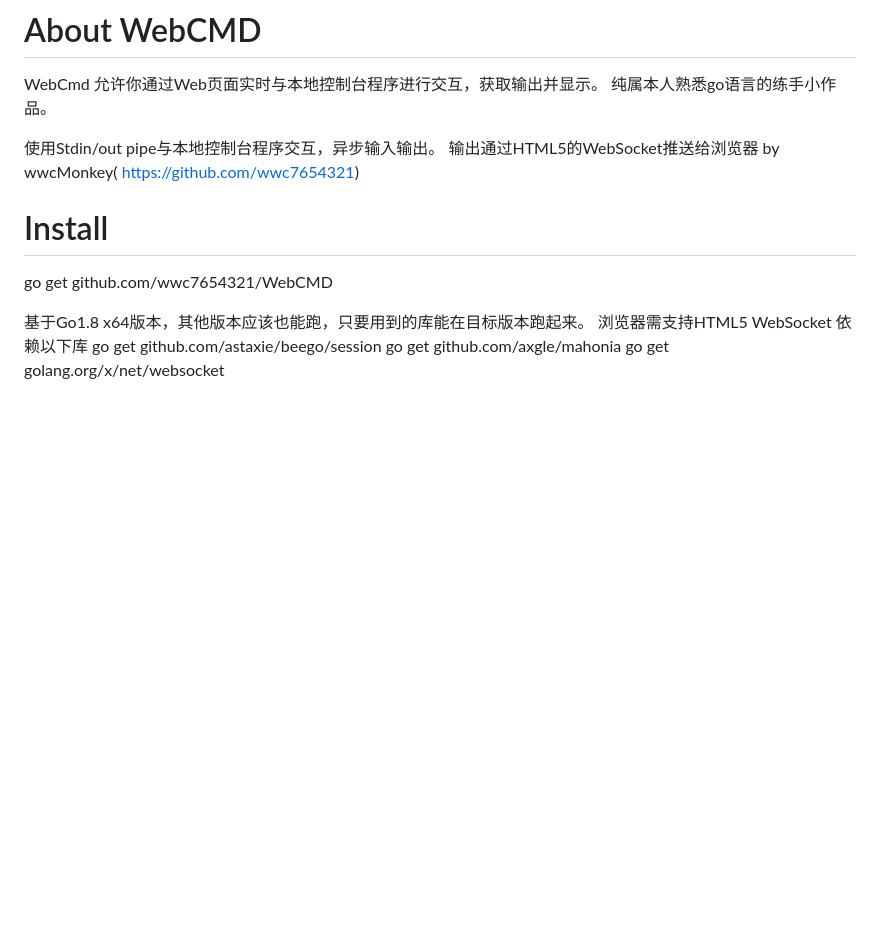
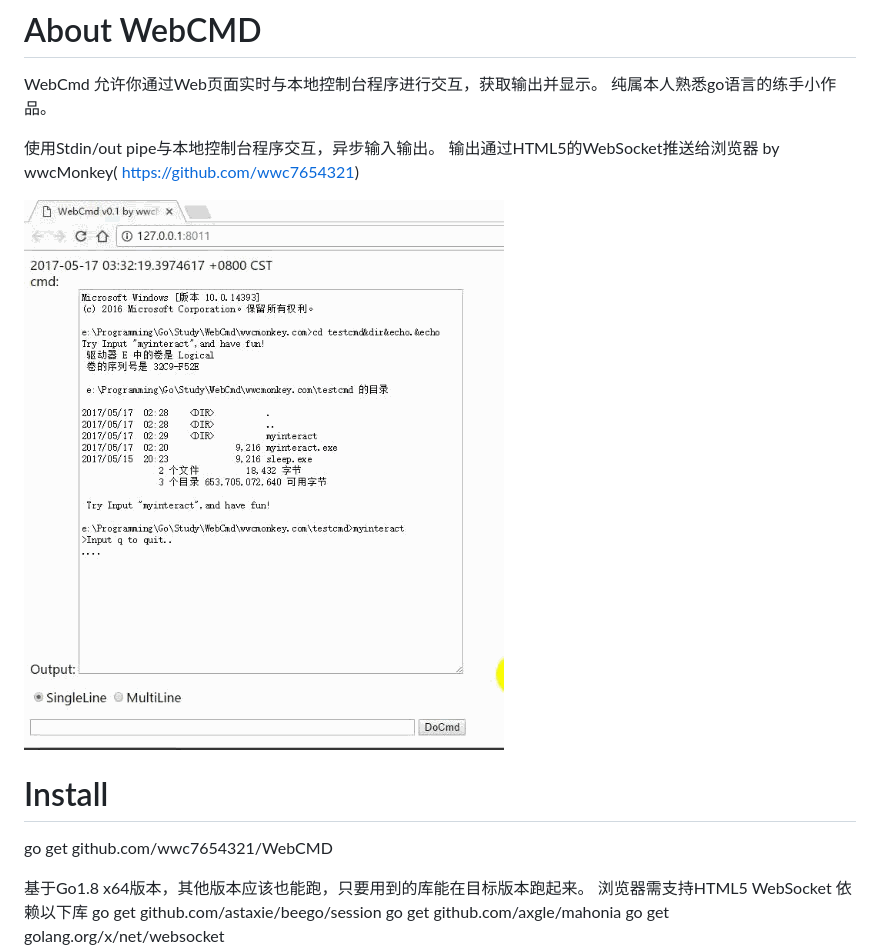
Before and after one commit to wwc7654321/WebCMD, a Markdown page: readme.md, the part around the change. GitHub-like rendering; pictures changed too: image/demo.gif (added); blank space fills up the shorter version.

Commit message:
[MOD] add demo.gif to enrich readme.md

```diff
--- a/readme.md
+++ b/readme.md
@@ -6,6 +6,7 @@ WebCmd 允许你通过Web页面实时与本地控制台程序进行交互，获
 输出通过HTML5的WebSocket推送给浏览器
     by wwcMonkey( https://github.com/wwc7654321)
 
+![DemoGif](image/demo.gif)
 # Install
 go get github.com/wwc7654321/WebCMD
 
```
